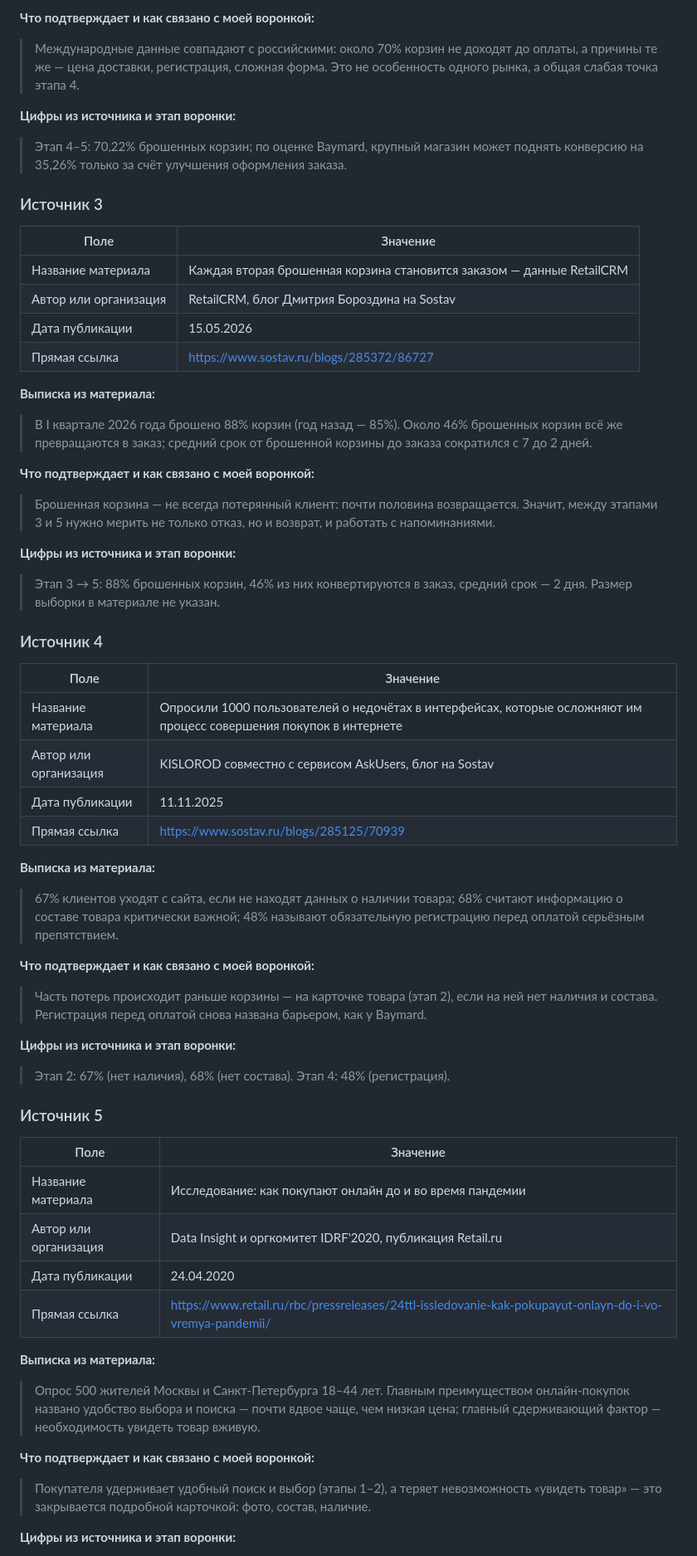
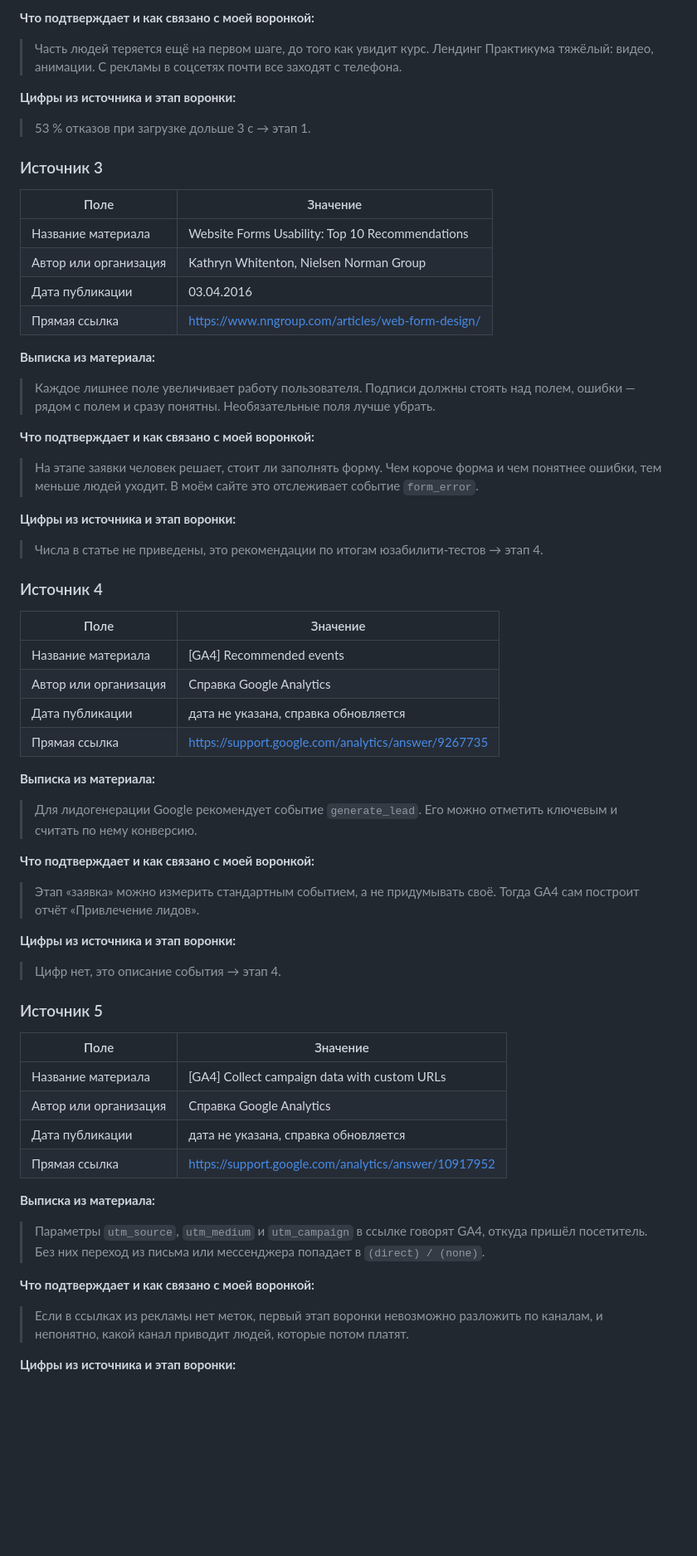
Before and after one commit to dothefuture/funnel-project, a Markdown page: lesson_02/homework_02.md, the part around one of its changes. Shown at 83% size. Drawn GitHub-style; blank space fills up the shorter version.

```diff
--- a/lesson_02/homework_02.md
+++ b/lesson_02/homework_02.md
@@ -81,87 +77,82 @@
 
 **Что подтверждает и как связано с моей воронкой:**
 
-> Международные данные совпадают с российскими: около 70% корзин не доходят
-> до оплаты, а причины те же — цена доставки, регистрация, сложная форма.
-> Это не особенность одного рынка, а общая слабая точка этапа 4.
+> Часть людей теряется ещё на первом шаге, до того как увидит курс.
+> Лендинг Практикума тяжёлый: видео, анимации. С рекламы в соцсетях почти
+> все заходят с телефона.
 
 **Цифры из источника и этап воронки:**
 
-> Этап 4–5: 70,22% брошенных корзин; по оценке Baymard, крупный магазин может
-> поднять конверсию на 35,26% только за счёт улучшения оформления заказа.
+> 53 % отказов при загрузке дольше 3 с → этап 1.
 
 ### Источник 3
 
 | Поле | Значение |
 |---|---|
-| Название материала | Каждая вторая брошенная корзина становится заказом — данные RetailCRM |
-| Автор или организация | RetailCRM, блог Дмитрия Бороздина на Sostav |
-| Дата публикации | 15.05.2026 |
-| Прямая ссылка | https://www.sostav.ru/blogs/285372/86727 |
+| Название материала | Website Forms Usability: Top 10 Recommendations |
+| Автор или организация | Kathryn Whitenton, Nielsen Norman Group |
+| Дата публикации | 03.04.2016 |
+| Прямая ссылка | https://www.nngroup.com/articles/web-form-design/ |
 
 **Выписка из материала:**
 
-> В I квартале 2026 года брошено 88% корзин (год назад — 85%). Около 46%
-> брошенных корзин всё же превращаются в заказ; средний срок от брошенной
-> корзины до заказа сократился с 7 до 2 дней.
+> Каждое лишнее поле увеличивает работу пользователя. Подписи должны стоять
+> над полем, ошибки — рядом с полем и сразу понятны. Необязательные поля
+> лучше убрать.
 
 **Что подтверждает и как связано с моей воронкой:**
 
-> Брошенная корзина — не всегда потерянный клиент: почти половина
-> возвращается. Значит, между этапами 3 и 5 нужно мерить не только отказ,
-> но и возврат, и работать с напоминаниями.
+> На этапе заявки человек решает, стоит ли заполнять форму. Чем короче форма
+> и чем понятнее ошибки, тем меньше людей уходит. В моём сайте это
+> отслеживает событие `form_error`.
 
 **Цифры из источника и этап воронки:**
 
-> Этап 3 → 5: 88% брошенных корзин, 46% из них конвертируются в заказ,
-> средний срок — 2 дня. Размер выборки в материале не указан.
+> Числа в статье не приведены, это рекомендации по итогам юзабилити-тестов → этап 4.
 
 ### Источник 4
 
 | Поле | Значение |
 |---|---|
-| Название материала | Опросили 1000 пользователей о недочётах в интерфейсах, которые осложняют им процесс совершения покупок в интернете |
-| Автор или организация | KISLOROD совместно с сервисом AskUsers, блог на Sostav |
-| Дата публикации | 11.11.2025 |
-| Прямая ссылка | https://www.sostav.ru/blogs/285125/70939 |
+| Название материала | [GA4] Recommended events |
+| Автор или организация | Справка Google Analytics |
+| Дата публикации | дата не указана, справка обновляется |
+| Прямая ссылка | https://support.google.com/analytics/answer/9267735 |
 
 **Выписка из материала:**
 
-> 67% клиентов уходят с сайта, если не находят данных о наличии товара;
-> 68% считают информацию о составе товара критически важной; 48% называют
-> обязательную регистрацию перед оплатой серьёзным препятствием.
+> Для лидогенерации Google рекомендует событие `generate_lead`. Его можно
+> отметить ключевым и считать по нему конверсию.
 
 **Что подтверждает и как связано с моей воронкой:**
 
-> Часть потерь происходит раньше корзины — на карточке товара (этап 2),
-> если на ней нет наличия и состава. Регистрация перед оплатой снова
-> названа барьером, как у Baymard.
+> Этап «заявка» можно измерить стандартным событием, а не придумывать своё.
+> Тогда GA4 сам построит отчёт «Привлечение лидов».
 
 **Цифры из источника и этап воронки:**
 
-> Этап 2: 67% (нет наличия), 68% (нет состава). Этап 4: 48% (регистрация).
+> Цифр нет, это описание события → этап 4.
 
 ### Источник 5
 
 | Поле | Значение |
 |---|---|
-| Название материала | Исследование: как покупают онлайн до и во время пандемии |
-| Автор или организация | Data Insight и оргкомитет IDRF'2020, публикация Retail.ru |
-| Дата публикации | 24.04.2020 |
-| Прямая ссылка | https://www.retail.ru/rbc/pressreleases/24ttl-issledovanie-kak-pokupayut-onlayn-do-i-vo-vremya-pandemii/ |
+| Название материала | [GA4] Collect campaign data with custom URLs |
+| Автор или организация | Справка Google Analytics |
+| Дата публикации | дата не указана, справка обновляется |
+| Прямая ссылка | https://support.google.com/analytics/answer/10917952 |
 
 **Выписка из материала:**
 
-> Опрос 500 жителей Москвы и Санкт-Петербурга 18–44 лет. Главным
-> преимуществом онлайн-покупок названо удобство выбора и поиска — почти
-> вдвое чаще, чем низкая цена; главный сдерживающий фактор — необходимость
-> увидеть товар вживую.
+> Параметры `utm_source`, `utm_medium` и `utm_campaign` в ссылке говорят GA4,
+> откуда пришёл посетитель. Без них переход из письма или мессенджера
+> попадает в `(direct) / (none)`.
 
 **Что подтверждает и как связано с моей воронкой:**
 
-> Покупателя удерживает удобный поиск и выбор (этапы 1–2), а теряет
-> невозможность «увидеть товар» — это закрывается подробной карточкой:
-> фото, состав, наличие.
+> Если в ссылках из рекламы нет меток, первый этап воронки невозможно
+> разложить по каналам, и непонятно, какой канал приводит людей, которые
+> потом платят.
 
 **Цифры из источника и этап воронки:**
 
```
Also changed, not shown: other parts of lesson_02/homework_02.md (+93 -74 lines), lesson_02/screens/01-analytics-account.png, lesson_02/screens/02-property.png, lesson_02/screens/03-business-goals.png, lesson_02/screens/04-web-stream.png, lesson_02/screens/05-measurement-id.png.
